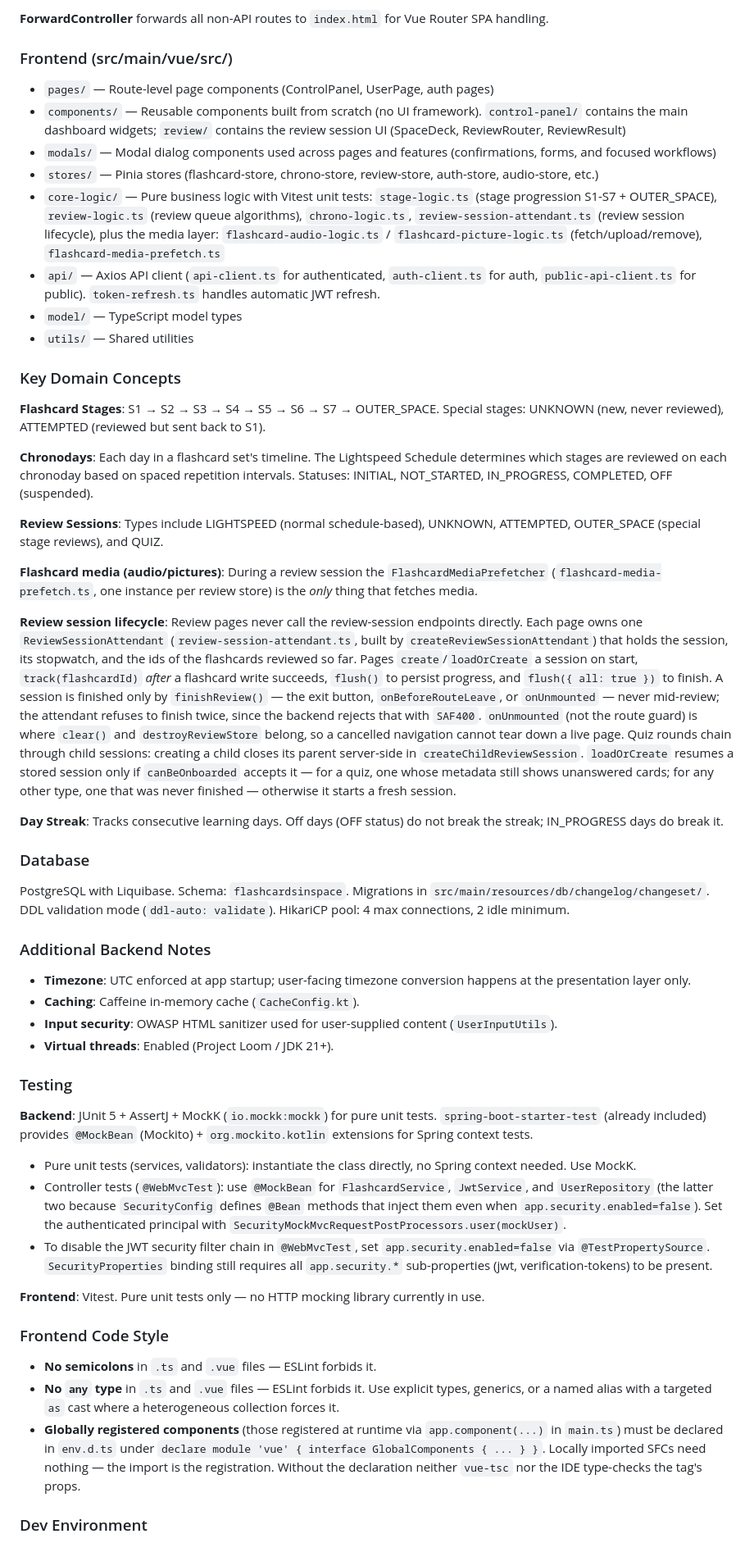
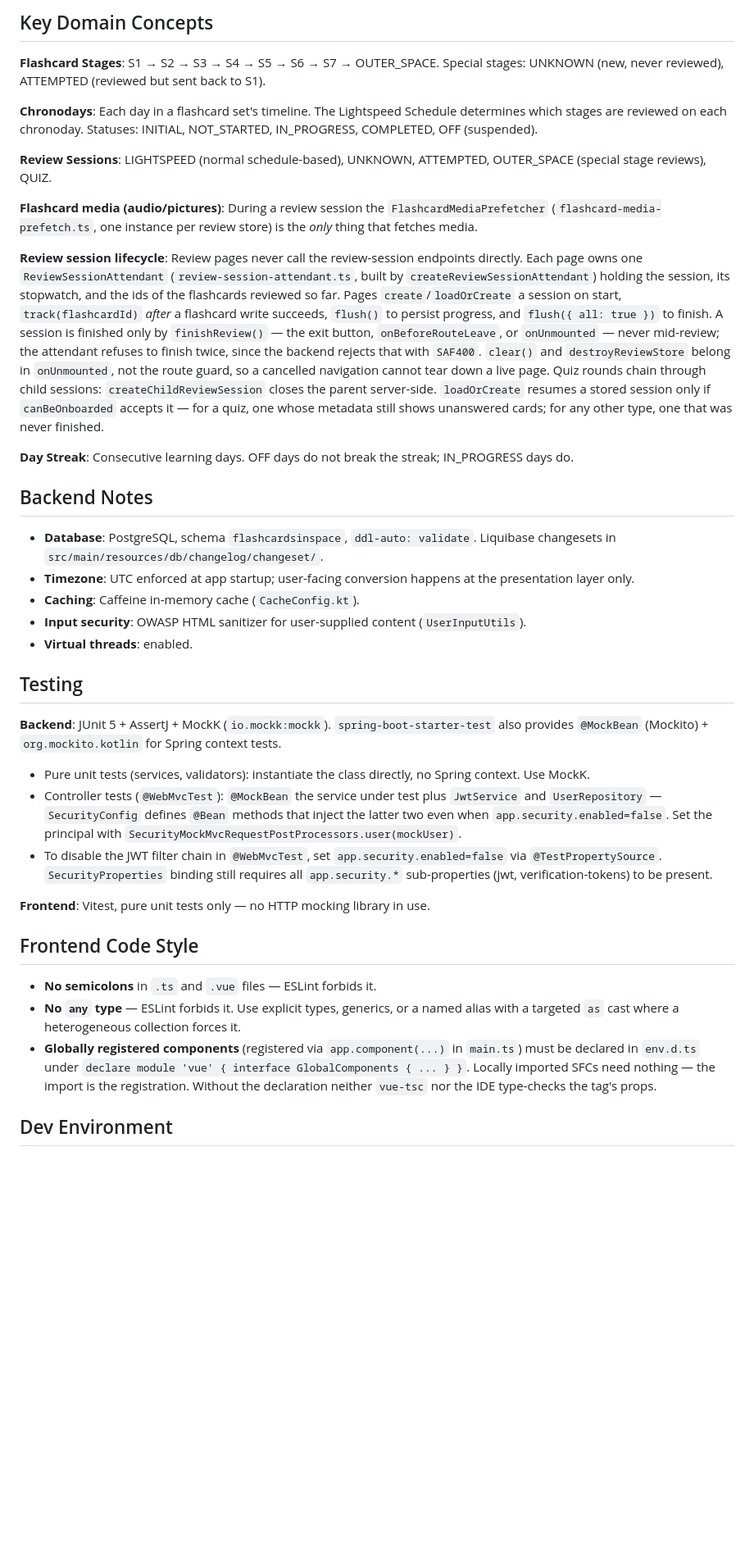
Before and after one commit to elimxim/flashcardsinspace, a Markdown page: .claude/CLAUDE.md, the part around one of its changes. Shown at 82% size. Rendered like a GitHub page; blank space fills up the shorter version.

```diff
--- a/.claude/CLAUDE.md
+++ b/.claude/CLAUDE.md
@@ -63,58 +37,41 @@ Standard Spring Boot layered architecture:
 
-**ForwardController** forwards all non-API routes to `index.html` for Vue Router SPA handling.
-
-### Frontend (src/main/vue/src/)
-
-- `pages/` — Route-level page components (ControlPanel, UserPage, auth pages)
-- `components/` — Reusable components built from scratch (no UI framework). `control-panel/` contains the main dashboard widgets; `review/` contains the review session UI (SpaceDeck, ReviewRouter, ReviewResult)
-- `modals/` — Modal dialog components used across pages and features (confirmations, forms, and focused workflows)
-- `stores/` — Pinia stores (flashcard-store, chrono-store, review-store, auth-store, audio-store, etc.)
-- `core-logic/` — Pure business logic with Vitest unit tests: `stage-logic.ts` (stage progression S1-S7 + OUTER_SPACE), `review-logic.ts` (review queue algorithms), `chrono-logic.ts`, `review-session-attendant.ts` (review session lifecycle), plus the media layer: `flashcard-audio-logic.ts` / `flashcard-picture-logic.ts` (fetch/upload/remove), `flashcard-media-prefetch.ts`
-- `api/` — Axios API client (`api-client.ts` for authenticated, `auth-client.ts` for auth, `public-api-client.ts` for public). `token-refresh.ts` handles automatic JWT refresh.
-- `model/` — TypeScript model types
-- `utils/` — Shared utilities
-
-
-### Key Domain Concepts
+## Key Domain Concepts
 
 **Flashcard Stages**: S1 → S2 → S3 → S4 → S5 → S6 → S7 → OUTER_SPACE. Special stages: UNKNOWN (new, never reviewed), ATTEMPTED (reviewed but sent back to S1).
 
-**Chronodays**: Each day in a flashcard set's timeline. The Lightspeed Schedule determines which stages are reviewed on each chronoday based on spaced repetition intervals. Statuses: INITIAL, NOT_STARTED, IN_PROGRESS, COMPLETED, OFF (suspended).
+**Chronodays**: Each day in a flashcard set's timeline. The Lightspeed Schedule determines which stages are reviewed on each chronoday. Statuses: INITIAL, NOT_STARTED, IN_PROGRESS, COMPLETED, OFF (suspended).
 
-**Review Sessions**: Types include LIGHTSPEED (normal schedule-based), UNKNOWN, ATTEMPTED, OUTER_SPACE (special stage reviews), and QUIZ.
+**Review Sessions**: LIGHTSPEED (normal schedule-based), UNKNOWN, ATTEMPTED, OUTER_SPACE (special stage reviews), QUIZ.
 
 **Flashcard media (audio/pictures)**: During a review session the `FlashcardMediaPrefetcher` (`flashcard-media-prefetch.ts`, one instance per review store) is the *only* thing that fetches media.
 
-**Review session lifecycle**: Review pages never call the review-session endpoints directly. Each page owns one `ReviewSessionAttendant` (`review-session-attendant.ts`, built by `createReviewSessionAttendant`) that holds the session, its stopwatch, and the ids of the flashcards reviewed so far. Pages `create`/`loadOrCreate` a session on start, `track(flashcardId)` *after* a flashcard write succeeds, `flush()` to persist progress, and `flush({ all: true })` to finish. A session is finished only by `finishReview()` — the exit button, `onBeforeRouteLeave`, or `onUnmounted` — never mid-review; the attendant refuses to finish twice, since the backend rejects that with `SAF400`. `onUnmounted` (not the route guard) is where `clear()` and `destroyReviewStore` belong, so a cancelled navigation cannot tear down a live page. Quiz rounds chain through child sessions: creating a child closes its parent server-side in `createChildReviewSession`. `loadOrCreate` resumes a stored session only if `canBeOnboarded` accepts it — for a quiz, one whose metadata still shows unanswered cards; for any other type, one that was never finished — otherwise it starts a fresh session.
+**Review session lifecycle**: Review pages never call the review-session endpoints directly. Each page owns one `ReviewSessionAttendant` (`review-session-attendant.ts`, built by `createReviewSessionAttendant`) holding the session, its stopwatch, and the ids of the flashcards reviewed so far. Pages `create`/`loadOrCreate` a session on start, `track(flashcardId)` *after* a flashcard write succeeds, `flush()` to persist progress, and `flush({ all: true })` to finish. A session is finished only by `finishReview()` — the exit button, `onBeforeRouteLeave`, or `onUnmounted` — never mid-review; the attendant refuses to finish twice, since the backend rejects that with `SAF400`. `clear()` and `destroyReviewStore` belong in `onUnmounted`, not the route guard, so a cancelled navigation cannot tear down a live page. Quiz rounds chain through child sessions: `createChildReviewSession` closes the parent server-side. `loadOrCreate` resumes a stored session only if `canBeOnboarded` accepts it — for a quiz, one whose metadata still shows unanswered cards; for any other type, one that was never finished.
 
-**Day Streak**: Tracks consecutive learning days. Off days (OFF status) do not break the streak; IN_PROGRESS days do break it.
+**Day Streak**: Consecutive learning days. OFF days do not break the streak; IN_PROGRESS days do.
 
-### Database
+## Backend Notes
 
-PostgreSQL with Liquibase. Schema: `flashcardsinspace`. Migrations in `src/main/resources/db/changelog/changeset/`. DDL validation mode (`ddl-auto: validate`). HikariCP pool: 4 max connections, 2 idle minimum.
+- **Database**: PostgreSQL, schema `flashcardsinspace`, `ddl-auto: validate`. Liquibase changesets in `src/main/resources/db/changelog/changeset/`.
+- **Timezone**: UTC enforced at app startup; user-facing conversion happens at the presentation layer only.
+- **Caching**: Caffeine in-memory cache (`CacheConfig.kt`).
+- **Input security**: OWASP HTML sanitizer for user-supplied content (`UserInputUtils`).
+- **Virtual threads**: enabled.
 
-### Additional Backend Notes
+## Testing
 
-- **Timezone**: UTC enforced at app startup; user-facing timezone conversion happens at the presentation layer only.
-- **Caching**: Caffeine in-memory cache (`CacheConfig.kt`).
-- **Input security**: OWASP HTML sanitizer used for user-supplied content (`UserInputUtils`).
-- **Virtual threads**: Enabled (Project Loom / JDK 21+).
+**Backend**: JUnit 5 + AssertJ + MockK (`io.mockk:mockk`). `spring-boot-starter-test` also provides `@MockBean` (Mockito) + `org.mockito.kotlin` for Spring context tests.
 
-### Testing
+- Pure unit tests (services, validators): instantiate the class directly, no Spring context. Use MockK.
+- Controller tests (`@WebMvcTest`): `@MockBean` the service under test plus `JwtService` and `UserRepository` — `SecurityConfig` defines `@Bean` methods that inject the latter two even when `app.security.enabled=false`. Set the principal with `SecurityMockMvcRequestPostProcessors.user(mockUser)`.
+- To disable the JWT filter chain in `@WebMvcTest`, set `app.security.enabled=false` via `@TestPropertySource`. `SecurityProperties` binding still requires all `app.security.*` sub-properties (jwt, verification-tokens) to be present.
 
-**Backend**: JUnit 5 + AssertJ + MockK (`io.mockk:mockk`) for pure unit tests. `spring-boot-starter-test` (already included) provides `@MockBean` (Mockito) + `org.mockito.kotlin` extensions for Spring context tests.
+**Frontend**: Vitest, pure unit tests only — no HTTP mocking library in use.
 
-- Pure unit tests (services, validators): instantiate the class directly, no Spring context needed. Use MockK.
-- Controller tests (`@WebMvcTest`): use `@MockBean` for `FlashcardService`, `JwtService`, and `UserRepository` (the latter two because `SecurityConfig` defines `@Bean` methods that inject them even when `app.security.enabled=false`). Set the authenticated principal with `SecurityMockMvcRequestPostProcessors.user(mockUser)`.
-- To disable the JWT security filter chain in `@WebMvcTest`, set `app.security.enabled=false` via `@TestPropertySource`. `SecurityProperties` binding still requires all `app.security.*` sub-properties (jwt, verification-tokens) to be present.
-
-**Frontend**: Vitest. Pure unit tests only — no HTTP mocking library currently in use.
-
-### Frontend Code Style
+## Frontend Code Style
 
 - **No semicolons** in `.ts` and `.vue` files — ESLint forbids it.
-- **No `any` type** in `.ts` and `.vue` files — ESLint forbids it. Use explicit types, generics, or a named alias with a targeted `as` cast where a heterogeneous collection forces it.
-- **Globally registered components** (those registered at runtime via `app.component(...)` in `main.ts`) must be declared in `env.d.ts` under `declare module 'vue' { interface GlobalComponents { ... } }`. Locally imported SFCs need nothing — the import is the registration. Without the declaration neither `vue-tsc` nor the IDE type-checks the tag's props.
+- **No `any` type** — ESLint forbids it. Use explicit types, generics, or a named alias with a targeted `as` cast where a heterogeneous collection forces it.
+- **Globally registered components** (registered via `app.component(...)` in `main.ts`) must be declared in `env.d.ts` under `declare module 'vue' { interface GlobalComponents { ... } }`. Locally imported SFCs need nothing — the import is the registration. Without the declaration neither `vue-tsc` nor the IDE type-checks the tag's props.
 
-### Dev Environment
+## Dev Environment
 
```
Also changed, not shown: other parts of .claude/CLAUDE.md (+19 -45 lines).
